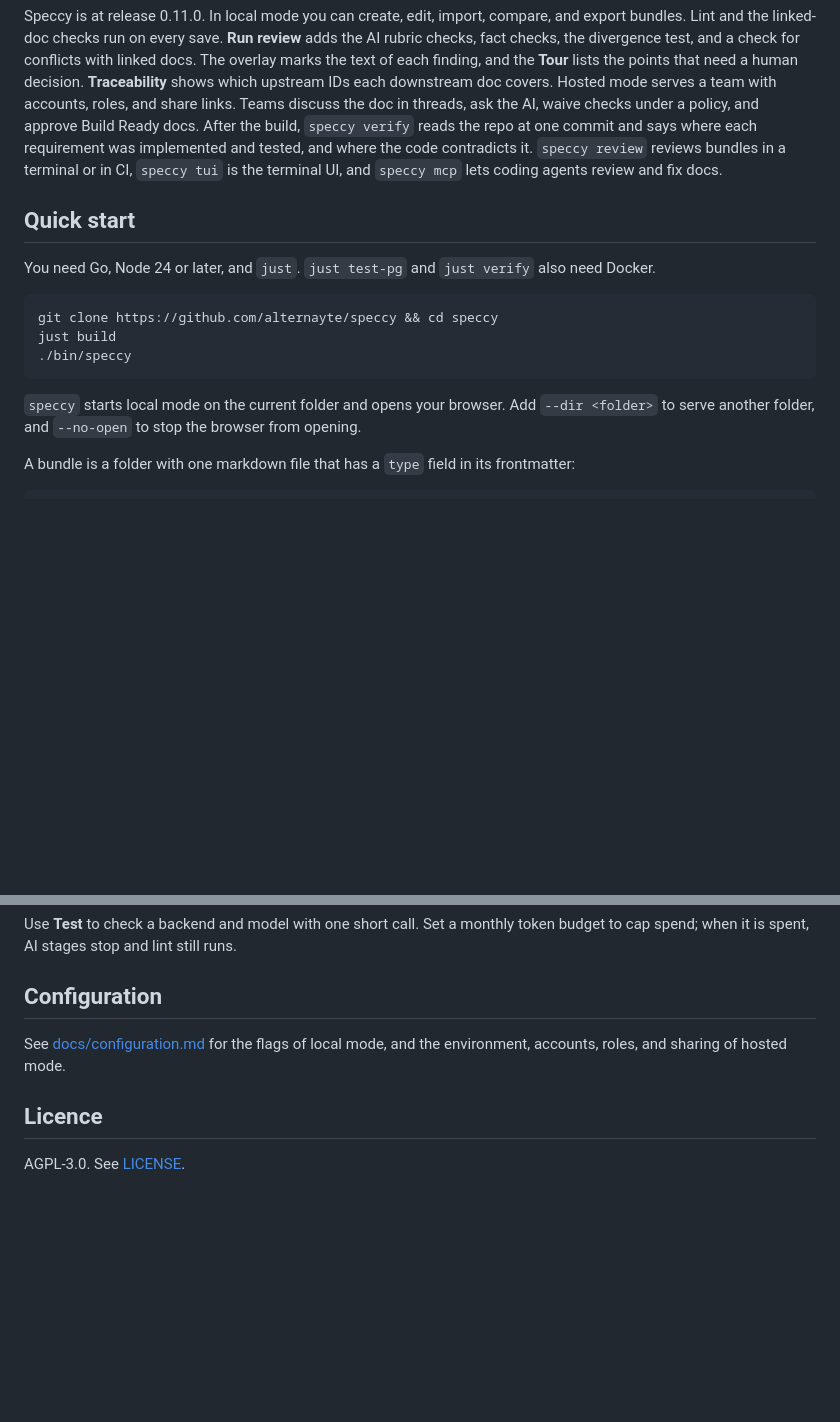
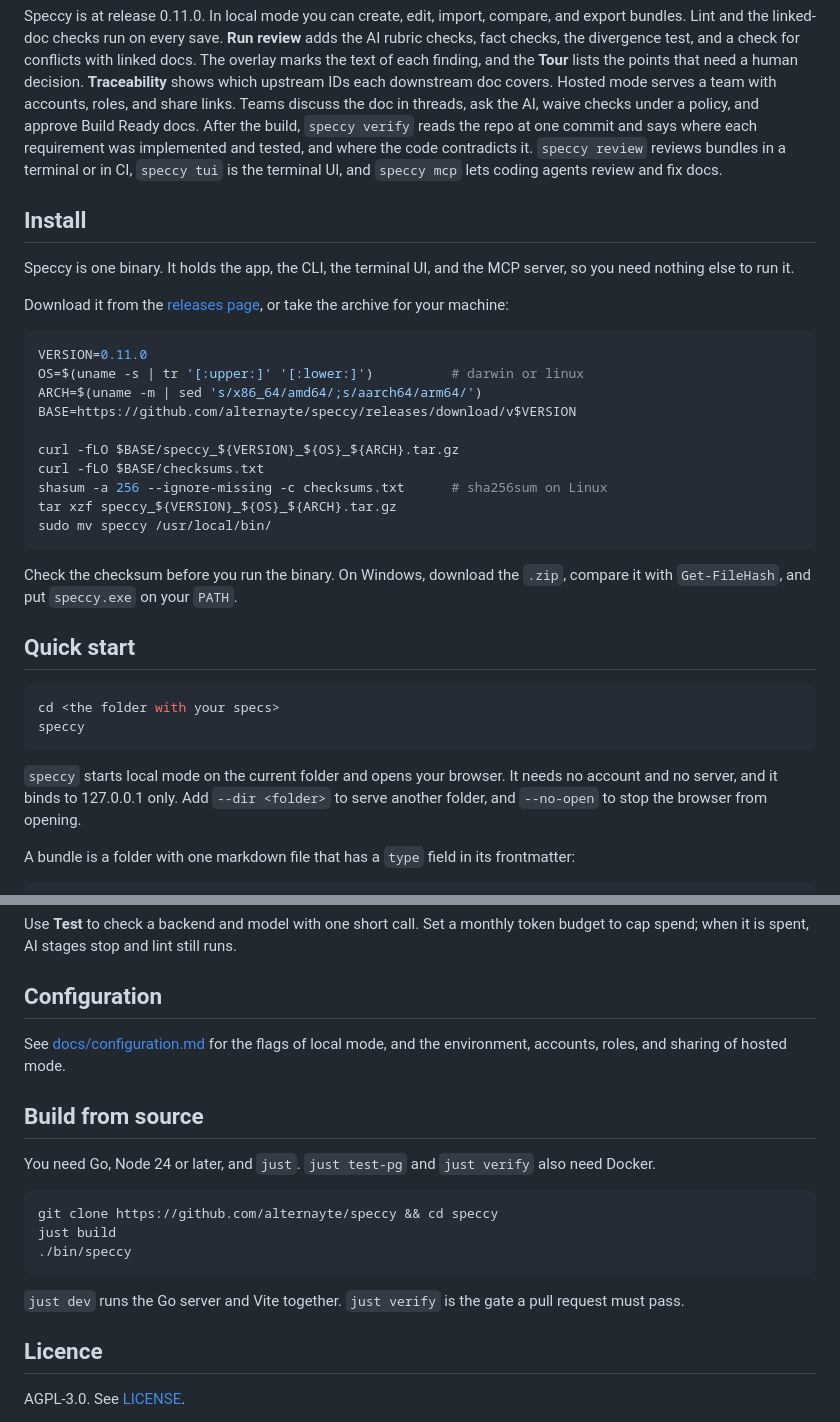
Before and after one commit to alternayte/speccy, a Markdown page: README.md, 2 parts joined by grey strips. Rendered like a GitHub page; blank space fills up the shorter version.

Commit message:
Tell people how to install Speccy
The README opened with git clone and just build, so a reader concluded they
must build from source to run the app. The binary holds the app, the CLI, the
TUI and the MCP server, so a download is enough.

Install now leads: download the archive, check it against checksums.txt, and
put the binary on the PATH. Quick start runs it. The from-source steps move to
their own section for contributors.

````diff
--- a/README.md
+++ b/README.md
@@ -6,17 +6,35 @@ Speccy reviews markdown spec bundles and returns one verdict: Build Ready or Not
 
 Speccy is at release 0.11.0. In local mode you can create, edit, import, compare, and export bundles. Lint and the linked-doc checks run on every save. **Run review** adds the AI rubric checks, fact checks, the divergence test, and a check for conflicts with linked docs. The overlay marks the text of each finding, and the **Tour** lists the points that need a human decision. **Traceability** shows which upstream IDs each downstream doc covers. Hosted mode serves a team with accounts, roles, and share links. Teams discuss the doc in threads, ask the AI, waive checks under a policy, and approve Build Ready docs. After the build, `speccy verify` reads the repo at one commit and says where each requirement was implemented and tested, and where the code contradicts it. `speccy review` reviews bundles in a terminal or in CI, `speccy tui` is the terminal UI, and `speccy mcp` lets coding agents review and fix docs.
 
+## Install
+
+Speccy is one binary. It holds the app, the CLI, the terminal UI, and the MCP server, so you need nothing else to run it.
+
+Download it from the [releases page](https://github.com/alternayte/speccy/releases), or take the archive for your machine:
+
+```sh
+VERSION=0.11.0
+OS=$(uname -s | tr '[:upper:]' '[:lower:]')          # darwin or linux
+ARCH=$(uname -m | sed 's/x86_64/amd64/;s/aarch64/arm64/')
+BASE=https://github.com/alternayte/speccy/releases/download/v$VERSION
+
+curl -fLO $BASE/speccy_${VERSION}_${OS}_${ARCH}.tar.gz
+curl -fLO $BASE/checksums.txt
+shasum -a 256 --ignore-missing -c checksums.txt      # sha256sum on Linux
+tar xzf speccy_${VERSION}_${OS}_${ARCH}.tar.gz
+sudo mv speccy /usr/local/bin/
+```
+
+Check the checksum before you run the binary. On Windows, download the `.zip`, compare it with `Get-FileHash`, and put `speccy.exe` on your `PATH`.
+
 ## Quick start
 
-You need Go, Node 24 or later, and `just`. `just test-pg` and `just verify` also need Docker.
-
 ```sh
-git clone https://github.com/alternayte/speccy && cd speccy
-just build
-./bin/speccy
+cd <the folder with your specs>
+speccy
 ```
 
-`speccy` starts local mode on the current folder and opens your browser. Add `--dir <folder>` to serve another folder, and `--no-open` to stop the browser from opening.
+`speccy` starts local mode on the current folder and opens your browser. It needs no account and no server, and it binds to 127.0.0.1 only. Add `--dir <folder>` to serve another folder, and `--no-open` to stop the browser from opening.
 
 A bundle is a folder with one markdown file that has a `type` field in its frontmatter:
 
@@ -216,6 +234,18 @@ Use **Test** to check a backend and model with one short call. Set a monthly tok
 
 See [docs/configuration.md](docs/configuration.md) for the flags of local mode, and the environment, accounts, roles, and sharing of hosted mode.
 
+## Build from source
+
+You need Go, Node 24 or later, and `just`. `just test-pg` and `just verify` also need Docker.
+
+```sh
+git clone https://github.com/alternayte/speccy && cd speccy
+just build
+./bin/speccy
+```
+
+`just dev` runs the Go server and Vite together. `just verify` is the gate a pull request must pass.
+
 ## Licence
 
 AGPL-3.0. See [LICENSE](LICENSE).
````
